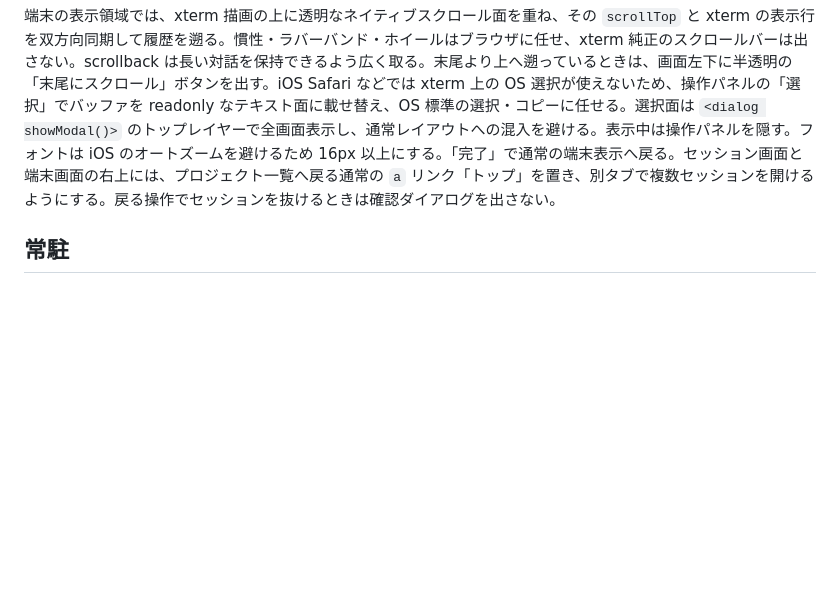
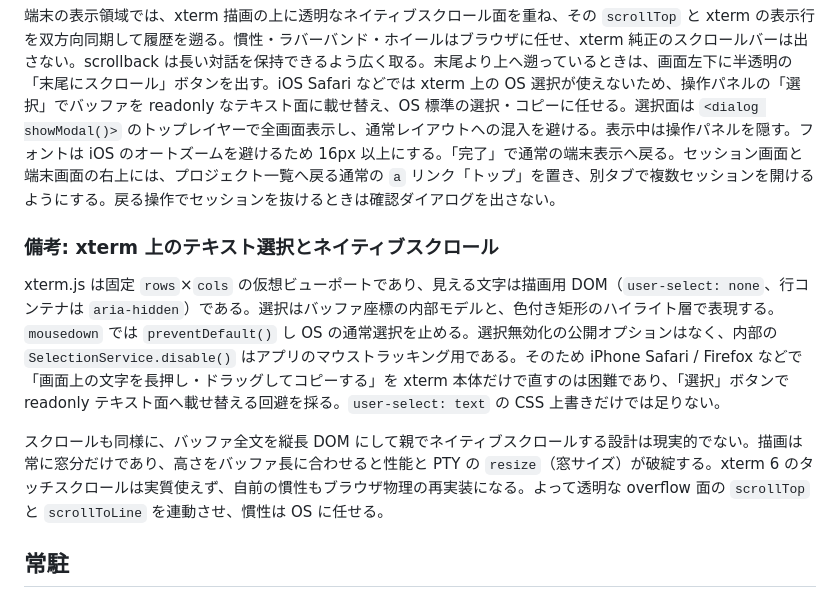
Before and after one commit to damsys/web-cursor-agent, a Markdown page: README.design.md, the part around the change. Drawn GitHub-style; blank space fills up the shorter version.

Commit message:
xterm の選択とスクロールを直接解けない理由を設計備考へ残す。
回避策（選択面・透明スクロール連動）の根拠を後から追えるようにする。

Co-authored-by: Cursor <cursoragent@cursor.com>

```diff
--- a/README.design.md
+++ b/README.design.md
@@ -104,6 +104,12 @@ WebSocket のテキストフレームは JSON の制御メッセージである
 
 端末の表示領域では、xterm 描画の上に透明なネイティブスクロール面を重ね、その `scrollTop` と xterm の表示行を双方向同期して履歴を遡る。慣性・ラバーバンド・ホイールはブラウザに任せ、xterm 純正のスクロールバーは出さない。scrollback は長い対話を保持できるよう広く取る。末尾より上へ遡っているときは、画面左下に半透明の「末尾にスクロール」ボタンを出す。iOS Safari などでは xterm 上の OS 選択が使えないため、操作パネルの「選択」でバッファを readonly なテキスト面に載せ替え、OS 標準の選択・コピーに任せる。選択面は `<dialog showModal()>` のトップレイヤーで全画面表示し、通常レイアウトへの混入を避ける。表示中は操作パネルを隠す。フォントは iOS のオートズームを避けるため 16px 以上にする。「完了」で通常の端末表示へ戻る。セッション画面と端末画面の右上には、プロジェクト一覧へ戻る通常の `a` リンク「トップ」を置き、別タブで複数セッションを開けるようにする。戻る操作でセッションを抜けるときは確認ダイアログを出さない。
 
+### 備考: xterm 上のテキスト選択とネイティブスクロール
+
+xterm.js は固定 `rows`×`cols` の仮想ビューポートであり、見える文字は描画用 DOM（`user-select: none`、行コンテナは `aria-hidden`）である。選択はバッファ座標の内部モデルと、色付き矩形のハイライト層で表現する。`mousedown` では `preventDefault()` し OS の通常選択を止める。選択無効化の公開オプションはなく、内部の `SelectionService.disable()` はアプリのマウストラッキング用である。そのため iPhone Safari / Firefox などで「画面上の文字を長押し・ドラッグしてコピーする」を xterm 本体だけで直すのは困難であり、「選択」ボタンで readonly テキスト面へ載せ替える回避を採る。`user-select: text` の CSS 上書きだけでは足りない。
+
+スクロールも同様に、バッファ全文を縦長 DOM にして親でネイティブスクロールする設計は現実的でない。描画は常に窓分だけであり、高さをバッファ長に合わせると性能と PTY の `resize`（窓サイズ）が破綻する。xterm 6 のタッチスクロールは実質使えず、自前の慣性もブラウザ物理の再実装になる。よって透明な overflow 面の `scrollTop` と `scrollToLine` を連動させ、慣性は OS に任せる。
+
 ## 常駐
 
 常駐は二段で行う。Windows のタスクスケジューラが WSL distro を起動して維持し、WSL 内の systemd user サービスが `serve` を管理する。ログイン無しでも user サービスを動かすため linger を有効にする。unit テンプレートは `deploy/systemd/`、Windows 側の登録スクリプトは `deploy/windows/` に置く。ログイン前起動がこのマシンで成立しない場合は、同じ keep-alive タスクをログオン時起動へ切り替える。
```
